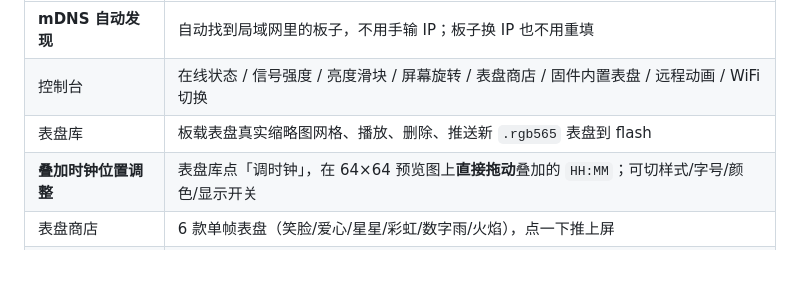
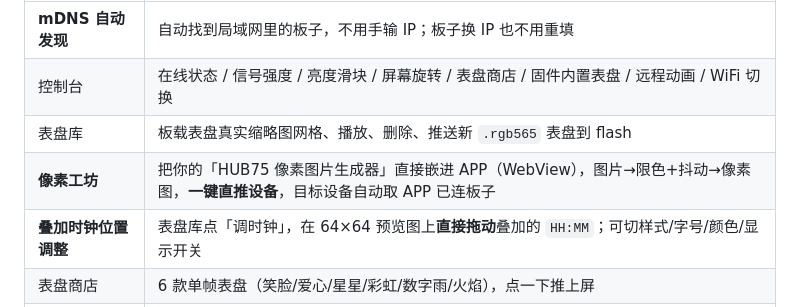
Before and after one commit to ttqq2330arch/hub75-pixel-clock, a Markdown page: README.md, the part around the change. Drawn GitHub-style; blank space fills up the shorter version.

```diff
--- a/README.md
+++ b/README.md
@@ -194,6 +194,7 @@ pio device monitor           # 115200 看启动日志
 | **mDNS 自动发现** | 自动找到局域网里的板子，不用手输 IP；板子换 IP 也不用重填 |
 | 控制台 | 在线状态 / 信号强度 / 亮度滑块 / 屏幕旋转 / 表盘商店 / 固件内置表盘 / 远程动画 / WiFi 切换 |
 | 表盘库 | 板载表盘真实缩略图网格、播放、删除、推送新 `.rgb565` 表盘到 flash |
+| **像素工坊** | 把你的「HUB75 像素图片生成器」直接嵌进 APP（WebView），图片→限色+抖动→像素图，**一键直推设备**，目标设备自动取 APP 已连板子 |
 | **叠加时钟位置调整** | 表盘库点「调时钟」，在 64×64 预览图上**直接拖动**叠加的 `HH:MM`；可切样式/字号/颜色/显示开关 |
 | 表盘商店 | 6 款单帧表盘（笑脸/爱心/星星/彩虹/数字雨/火焰），点一下推上屏 |
 | 隐私 | 全程局域网直连，**不联网、不上传任何数据**、无账号无埋点 |
```
Also changed, not shown: app-android/README.md (+49 -5 lines), docs/images/studio-ui.png (added), 8 other files.
